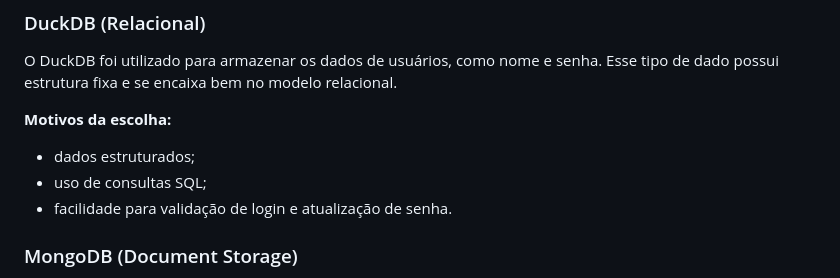
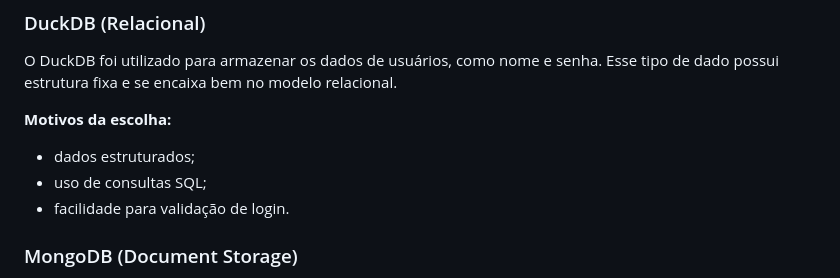
Before and after one commit to edufhorta/projetobanco, a Markdown page: README.md, the part around the change. Rendered like a GitHub page.

Commit message:
Update README to remove password update validation
Removed mention of password update validation from README.

```diff
--- a/README.md
+++ b/README.md
@@ -47,7 +47,7 @@ O DuckDB foi utilizado para armazenar os dados de usuários, como nome e senha.
 
 - dados estruturados;
 - uso de consultas SQL;
-- facilidade para validação de login e atualização de senha.
+- facilidade para validação de login.
 
 ### MongoDB (Document Storage)
 
```
